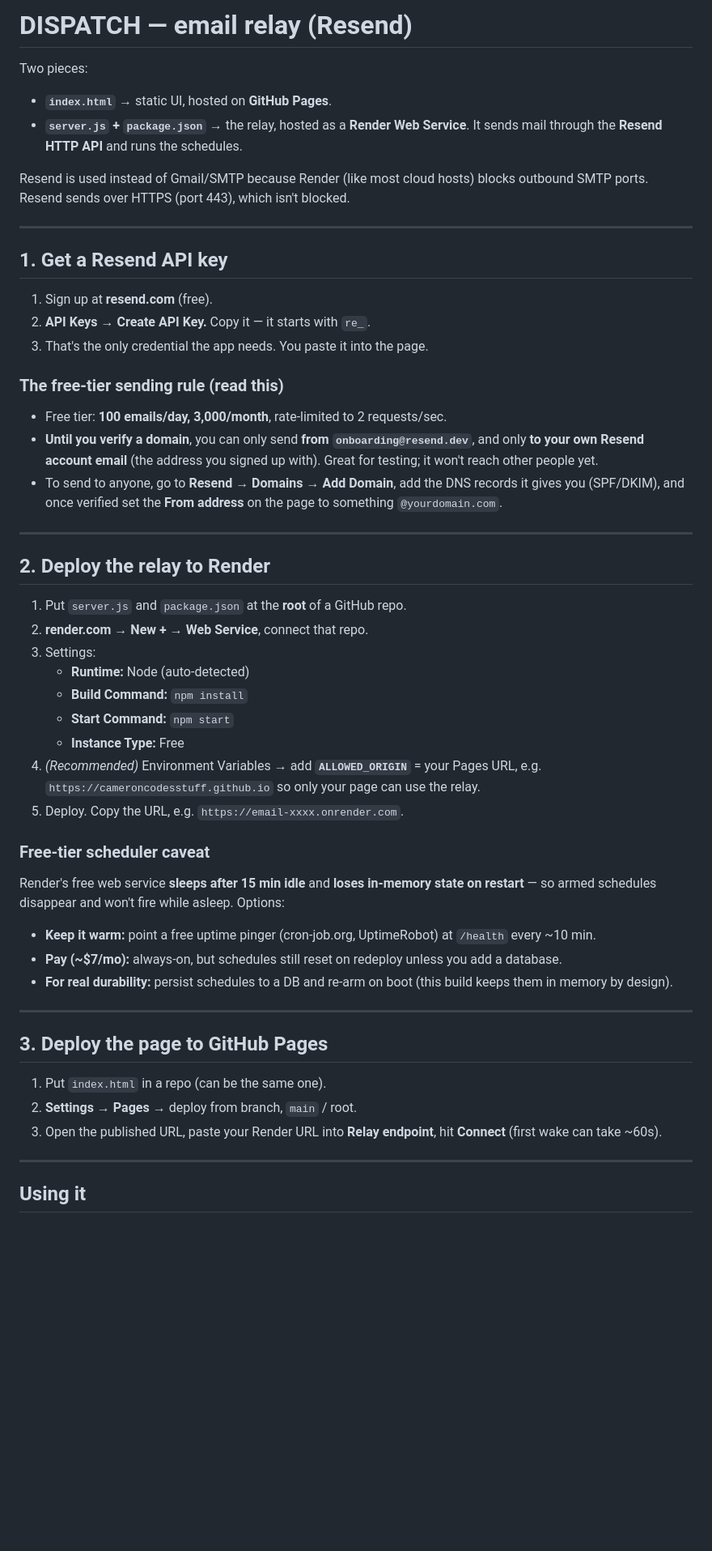
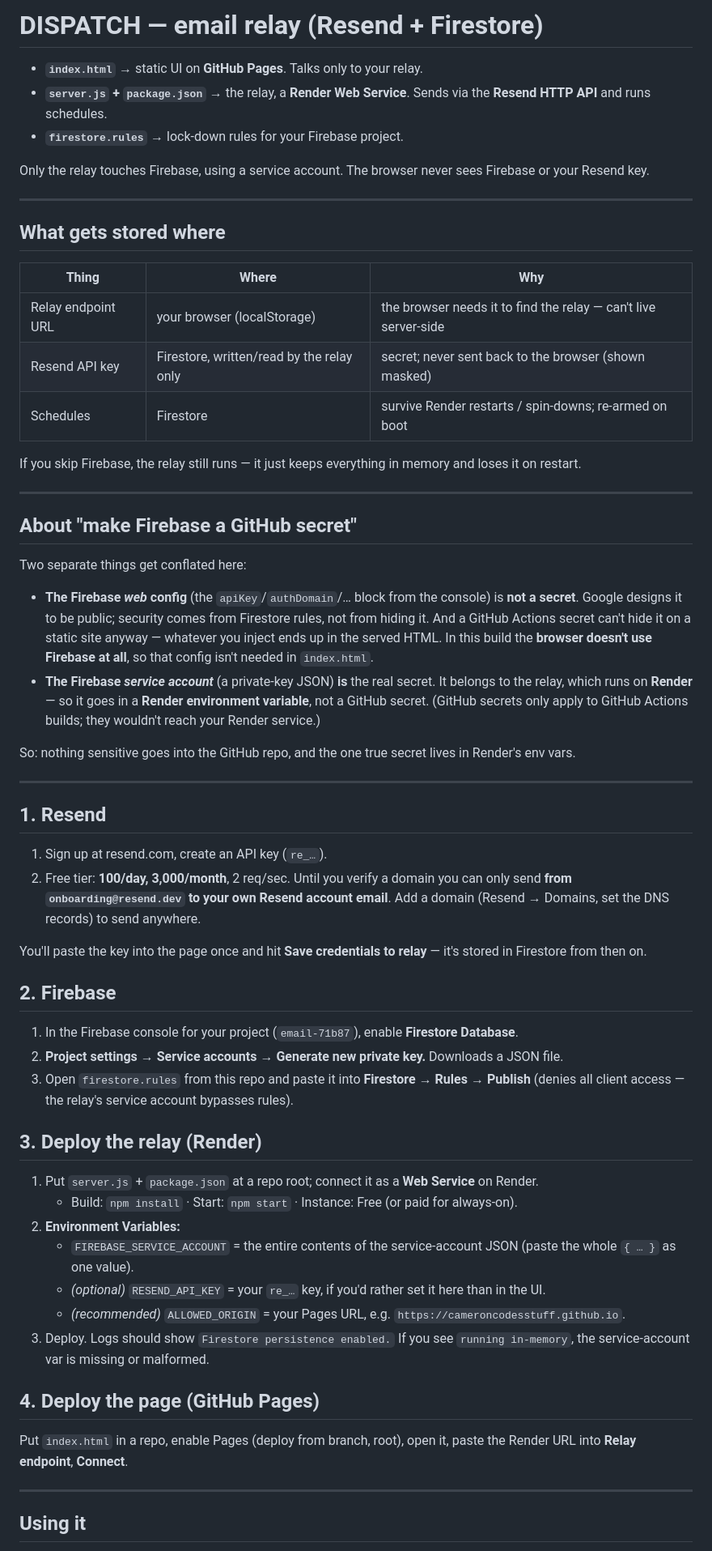
Before and after one commit to CameronCodesStuff/email, a Markdown page: README.md, the part around one of its changes. Shown at 81% size. Drawn GitHub-style; blank space fills up the shorter version.

Commit message:
Enhance README with Firestore details and deployment info
Updated README to reflect Firestore integration and clarify deployment steps.

```diff
--- a/README.md
+++ b/README.md
@@ -1,52 +1,62 @@
-# DISPATCH — email relay (Resend)
+# DISPATCH — email relay (Resend + Firestore)
 
-Two pieces:
+- **`index.html`** → static UI on **GitHub Pages**. Talks only to your relay.
+- **`server.js` + `package.json`** → the relay, a **Render Web Service**. Sends via the **Resend HTTP API** and runs schedules.
+- **`firestore.rules`** → lock-down rules for your Firebase project.
 
-- **`index.html`** → static UI, hosted on **GitHub Pages**.
-- **`server.js` + `package.json`** → the relay, hosted as a **Render Web Service**. It sends mail through the **Resend HTTP API** and runs the schedules.
-
-Resend is used instead of Gmail/SMTP because Render (like most cloud hosts) blocks outbound SMTP ports. Resend sends over HTTPS (port 443), which isn't blocked.
+Only the relay touches Firebase, using a service account. The browser never sees Firebase or your Resend key.
 
 ---
 
-## 1. Get a Resend API key
+## What gets stored where
 
-1. Sign up at **resend.com** (free).
-2. **API Keys → Create API Key.** Copy it — it starts with `re_`.
-3. That's the only credential the app needs. You paste it into the page.
+| Thing | Where | Why |
+|---|---|---|
+| Relay endpoint URL | your browser (localStorage) | the browser needs it to find the relay — can't live server-side |
+| Resend API key | Firestore, written/read by the relay only | secret; never sent back to the browser (shown masked) |
+| Schedules | Firestore | survive Render restarts / spin-downs; re-armed on boot |
 
-### The free-tier sending rule (read this)
-- Free tier: **100 emails/day, 3,000/month**, rate-limited to 2 requests/sec.
-- **Until you verify a domain**, you can only send **from `onboarding@resend.dev`**, and only **to your own Resend account email** (the address you signed up with). Great for testing; it won't reach other people yet.
-- To send to anyone, go to **Resend → Domains → Add Domain**, add the DNS records it gives you (SPF/DKIM), and once verified set the **From address** on the page to something `@yourdomain.com`.
+If you skip Firebase, the relay still runs — it just keeps everything in memory and loses it on restart.
 
 ---
 
-## 2. Deploy the relay to Render
+## About "make Firebase a GitHub secret"
 
-1. Put `server.js` and `package.json` at the **root** of a GitHub repo.
-2. **render.com → New + → Web Service**, connect that repo.
-3. Settings:
-   - **Runtime:** Node (auto-detected)
-   - **Build Command:** `npm install`
-   - **Start Command:** `npm start`
-   - **Instance Type:** Free
-4. *(Recommended)* Environment Variables → add **`ALLOWED_ORIGIN`** = your Pages URL, e.g. `https://cameroncodesstuff.github.io` so only your page can use the relay.
-5. Deploy. Copy the URL, e.g. `https://email-xxxx.onrender.com`.
+Two separate things get conflated here:
 
-### Free-tier scheduler caveat
-Render's free web service **sleeps after 15 min idle** and **loses in-memory state on restart** — so armed schedules disappear and won't fire while asleep. Options:
-- **Keep it warm:** point a free uptime pinger (cron-job.org, UptimeRobot) at `/health` every ~10 min.
-- **Pay (~$7/mo):** always-on, but schedules still reset on redeploy unless you add a database.
-- **For real durability:** persist schedules to a DB and re-arm on boot (this build keeps them in memory by design).
+- **The Firebase *web* config** (the `apiKey`/`authDomain`/… block from the console) is **not a secret**. Google designs it to be public; security comes from Firestore rules, not from hiding it. And a GitHub Actions secret can't hide it on a static site anyway — whatever you inject ends up in the served HTML. In this build the **browser doesn't use Firebase at all**, so that config isn't needed in `index.html`.
+- **The Firebase *service account*** (a private-key JSON) **is** the real secret. It belongs to the relay, which runs on **Render** — so it goes in a **Render environment variable**, not a GitHub secret. (GitHub secrets only apply to GitHub Actions builds; they wouldn't reach your Render service.)
+
+So: nothing sensitive goes into the GitHub repo, and the one true secret lives in Render's env vars.
 
 ---
 
-## 3. Deploy the page to GitHub Pages
+## 1. Resend
 
-1. Put `index.html` in a repo (can be the same one).
-2. **Settings → Pages →** deploy from branch, `main` / root.
-3. Open the published URL, paste your Render URL into **Relay endpoint**, hit **Connect** (first wake can take ~60s).
+1. Sign up at resend.com, create an API key (`re_…`).
+2. Free tier: **100/day, 3,000/month**, 2 req/sec. Until you verify a domain you can only send **from `onboarding@resend.dev`** **to your own Resend account email**. Add a domain (Resend → Domains, set the DNS records) to send anywhere.
+
+You'll paste the key into the page once and hit **Save credentials to relay** — it's stored in Firestore from then on.
+
+## 2. Firebase
+
+1. In the Firebase console for your project (`email-71b87`), enable **Firestore Database**.
+2. **Project settings → Service accounts → Generate new private key.** Downloads a JSON file.
+3. Open `firestore.rules` from this repo and paste it into **Firestore → Rules → Publish** (denies all client access — the relay's service account bypasses rules).
+
+## 3. Deploy the relay (Render)
+
+1. Put `server.js` + `package.json` at a repo root; connect it as a **Web Service** on Render.
+   - Build: `npm install` · Start: `npm start` · Instance: Free (or paid for always-on).
+2. **Environment Variables:**
+   - `FIREBASE_SERVICE_ACCOUNT` = the entire contents of the service-account JSON (paste the whole `{ … }` as one value).
+   - *(optional)* `RESEND_API_KEY` = your `re_…` key, if you'd rather set it here than in the UI.
+   - *(recommended)* `ALLOWED_ORIGIN` = your Pages URL, e.g. `https://cameroncodesstuff.github.io`.
+3. Deploy. Logs should show `Firestore persistence enabled.` If you see `running in-memory`, the service-account var is missing or malformed.
+
+## 4. Deploy the page (GitHub Pages)
+
+Put `index.html` in a repo, enable Pages (deploy from branch, root), open it, paste the Render URL into **Relay endpoint**, **Connect**.
 
 ---
 
```
Also changed, not shown: other parts of README.md (+8 -7 lines).
